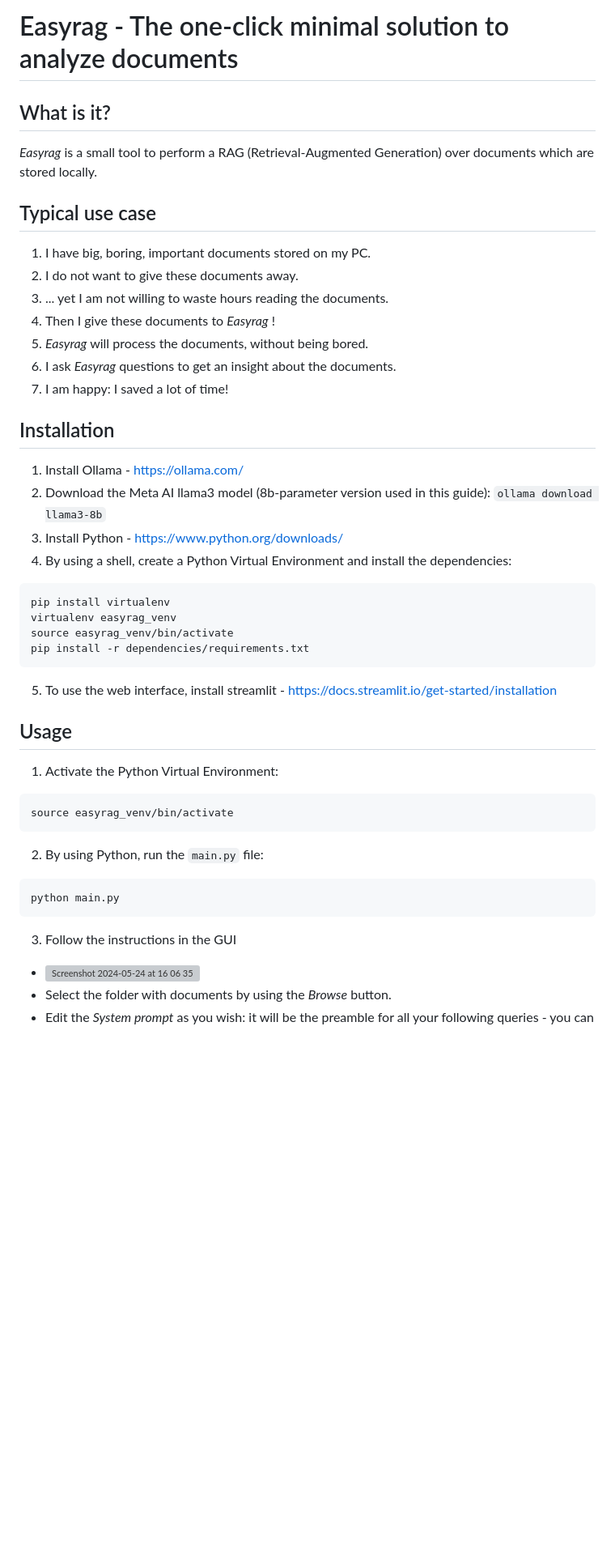
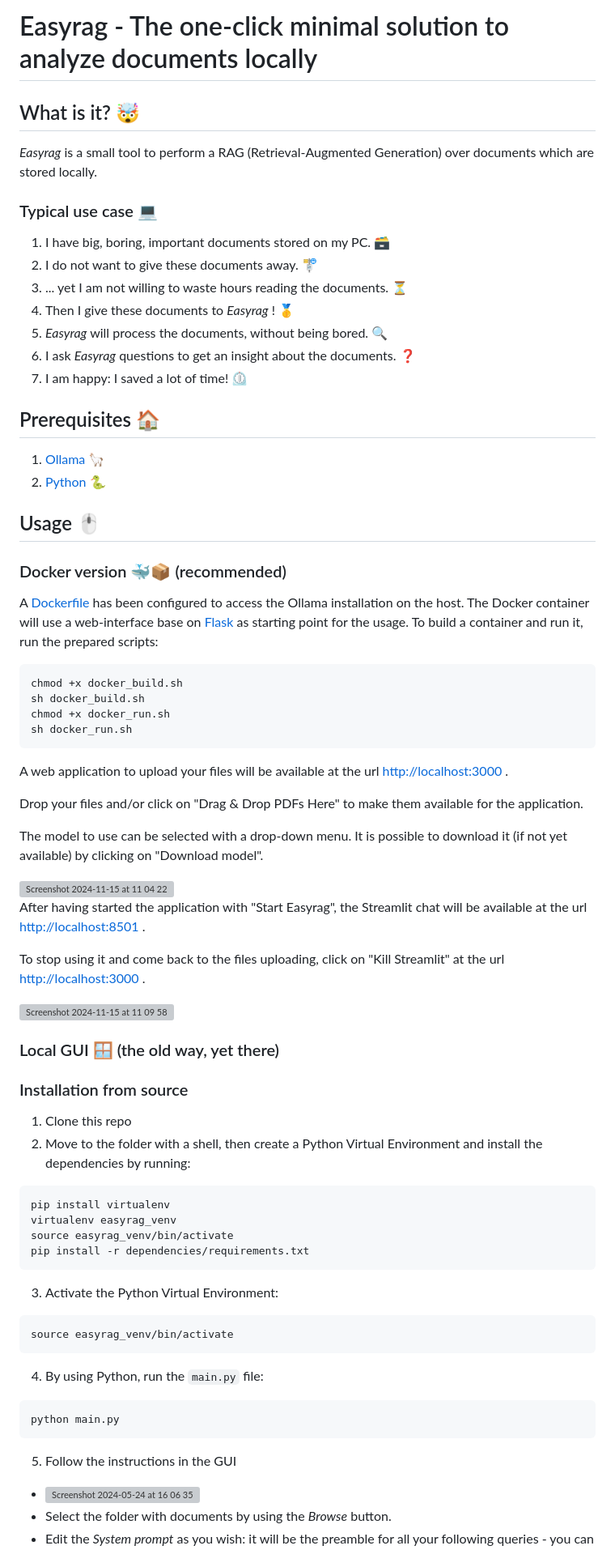
Before and after one commit to gabripo/easyrag, a Markdown page: README.md, the part around the change printed below. Shown: that part at 81% size. Rendered like a GitHub page; blank space fills up the shorter version; grey boxes are pictures that could not be loaded.

Commit message:
Include Docker use case in README.md

````diff
--- a/README.md
+++ b/README.md
@@ -1,40 +1,65 @@
-# Easyrag - The one-click minimal solution to analyze documents
+# Easyrag - The one-click minimal solution to analyze documents locally
 
-## What is it?
+## What is it? 🤯
 _Easyrag_ is a small tool to perform a RAG (Retrieval-Augmented Generation) over documents which are stored locally.
 
-## Typical use case
-1. I have big, boring, important documents stored on my PC.
-2. I do not want to give these documents away.
-3. ... yet I am not willing to waste hours reading the documents.
-4. Then I give these documents to _Easyrag_ !
-5. _Easyrag_ will process the documents, without being bored.
-6. I ask _Easyrag_ questions to get an insight about the documents.
-7. I am happy: I saved a lot of time!
+### Typical use case 💻
+1. I have big, boring, important documents stored on my PC. 🗃️
+2. I do not want to give these documents away. 🚏
+3. ... yet I am not willing to waste hours reading the documents. ⏳
+4. Then I give these documents to _Easyrag_ ! 🥇
+5. _Easyrag_ will process the documents, without being bored. 🔍
+6. I ask _Easyrag_ questions to get an insight about the documents. ❓
+7. I am happy: I saved a lot of time! ⏲️
 
-## Installation
-1. Install Ollama - https://ollama.com/
-2. Download the Meta AI llama3 model (8b-parameter version used in this guide): `ollama download llama3-8b`
-3. Install Python - https://www.python.org/downloads/
-4. By using a shell, create a Python Virtual Environment and install the dependencies:
+## Prerequisites 🏠
+1. [Ollama](https://ollama.com/) 🦙
+2. [Python](https://www.python.org/downloads/) 🐍
+
+## Usage 🖱️
+### Docker version 🐳📦 (recommended)
+A [Dockerfile](https://docs.docker.com/reference/dockerfile/) has been configured to access the Ollama installation on the host.
+The Docker container will use a web-interface base on [Flask](https://flask.palletsprojects.com/) as starting point for the usage.
+To build a container and run it, run the prepared scripts:
+```bash
+chmod +x docker_build.sh
+sh docker_build.sh
+chmod +x docker_run.sh
+sh docker_run.sh
 ```
+A web application to upload your files will be available at the url [http://localhost:3000](http://localhost:3000) .
+
+Drop your files and/or click on "Drag & Drop PDFs Here" to make them available for the application.
+
+The model to use can be selected with a drop-down menu. It is possible to download it (if not yet available) by clicking on "Download model".
+
+<img width="775" alt="Screenshot 2024-11-15 at 11 04 22" src="https://github.com/user-attachments/assets/1128da71-b71d-46d7-b266-cc1f87a8bf80">
+
+After having started the application with "Start Easyrag", the Streamlit chat will be available at the url [http://localhost:8501](http://localhost:8501) .
+
+To stop using it and come back to the files uploading, click on "Kill Streamlit" at the url [http://localhost:3000](http://localhost:3000) .
+
+<img width="1680" alt="Screenshot 2024-11-15 at 11 09 58" src="https://github.com/user-attachments/assets/6f698c70-b52c-43d5-b7ef-c0d60ff00185">
+
+### Local GUI 🪟 (the old way, yet there)
+### Installation from source
+1. Clone this repo
+2. Move to the folder with a shell, then create a Python Virtual Environment and install the dependencies by running:
+```bash
 pip install virtualenv
 virtualenv easyrag_venv
 source easyrag_venv/bin/activate
 pip install -r dependencies/requirements.txt
 ```
-5. To use the web interface, install streamlit - https://docs.streamlit.io/get-started/installation
-
-## Usage
-1. Activate the Python Virtual Environment:
-```
+3. Activate the Python Virtual Environment:
+```bash
 source easyrag_venv/bin/activate
 ```
-2. By using Python, run the `main.py` file:
-```
+4. By using Python, run the `main.py` file:
+```bash
 python main.py
 ```
-3. Follow the instructions in the GUI
+5. Follow the instructions in the GUI
   - ![Screenshot 2024-05-24 at 16 06 35](https://github.com/gabripo/easyrag/assets/25492636/bad5c7f7-4a01-4a4a-b906-1d48e9036d8f)
   - Select the folder with documents by using the _Browse_ button.
   - Edit the _System prompt_ as you wish: it will be the preamble for all your following queries - you can ask _Easyrag_ to behave as a scientist, as a teacher, as your cousin, ...
````
Also changed, not shown: other parts of README.md (+5 -8 lines).
